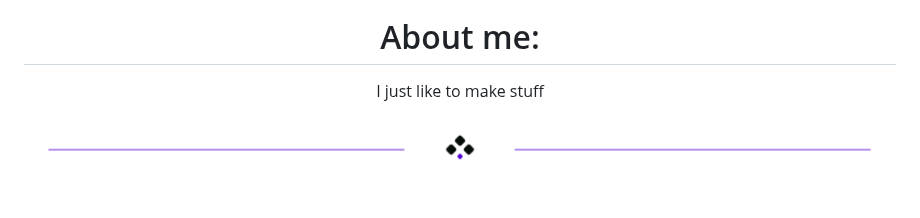
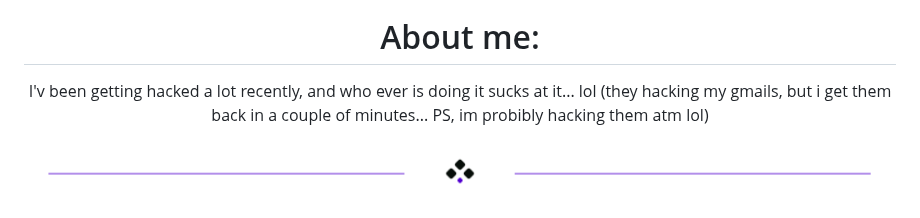
Before and after one commit to CPScript/CPScript, a Markdown page: README.md, the part around the change. GitHub-like rendering.

```diff
--- a/README.md
+++ b/README.md
@@ -24,7 +24,7 @@ The programs arn't being sold at the moment so dont worry about buying anything
 
 
 # About me:
-I just like to make stuff
+I'v been getting hacked a lot recently, and who ever is doing it sucks at it... lol (they hacking my gmails, but i get them back in a couple of minutes... PS, im probibly hacking them atm lol)
 
 <div align="center">
   <img src="divider2.png" alt="divider"/>
```
